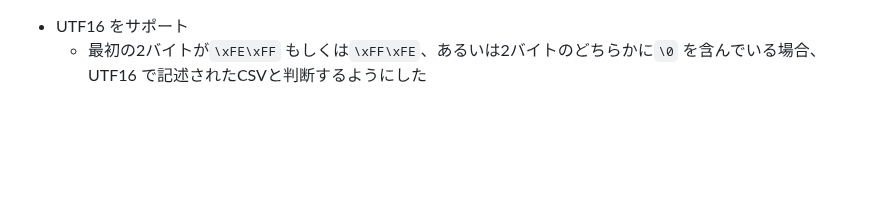
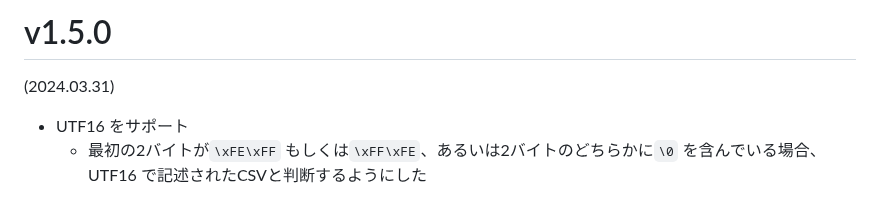
Before and after one commit to hymkor/csvi, a Markdown page: release_note_ja.md, the part around the change. Rendered like a GitHub page; blank space fills up the shorter version.

```diff
--- a/release_note_ja.md
+++ b/release_note_ja.md
@@ -1,3 +1,7 @@
+v1.5.0
+======
+(2024.03.31)
+
 - UTF16 をサポート
     - 最初の2バイトが`\xFE\xFF` もしくは`\xFF\xFE`、あるいは2バイトのどちらかに`\0` を含んでいる場合、UTF16 で記述されたCSVと判断するようにした
 
```
Also changed, not shown: release_note_en.md (+4 -0 lines).
